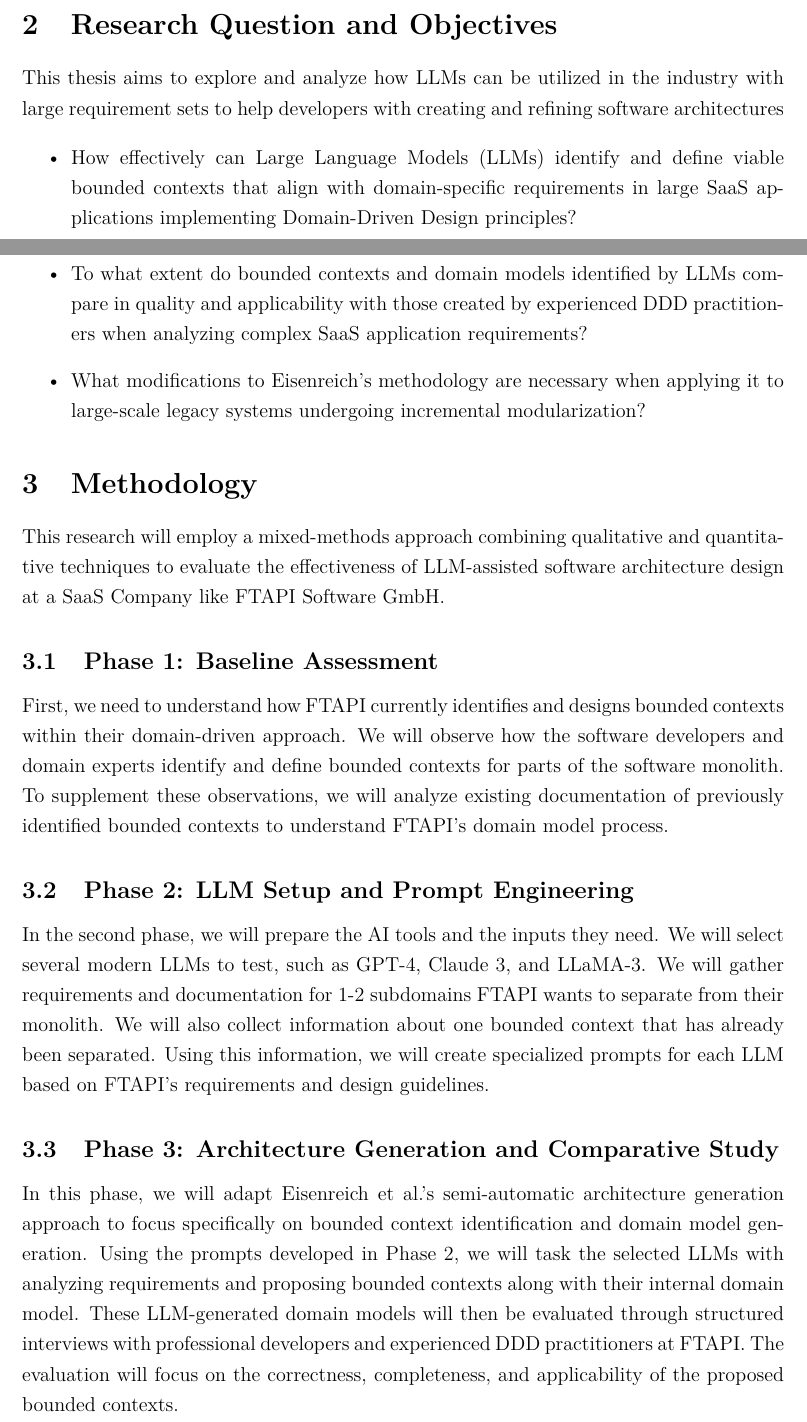
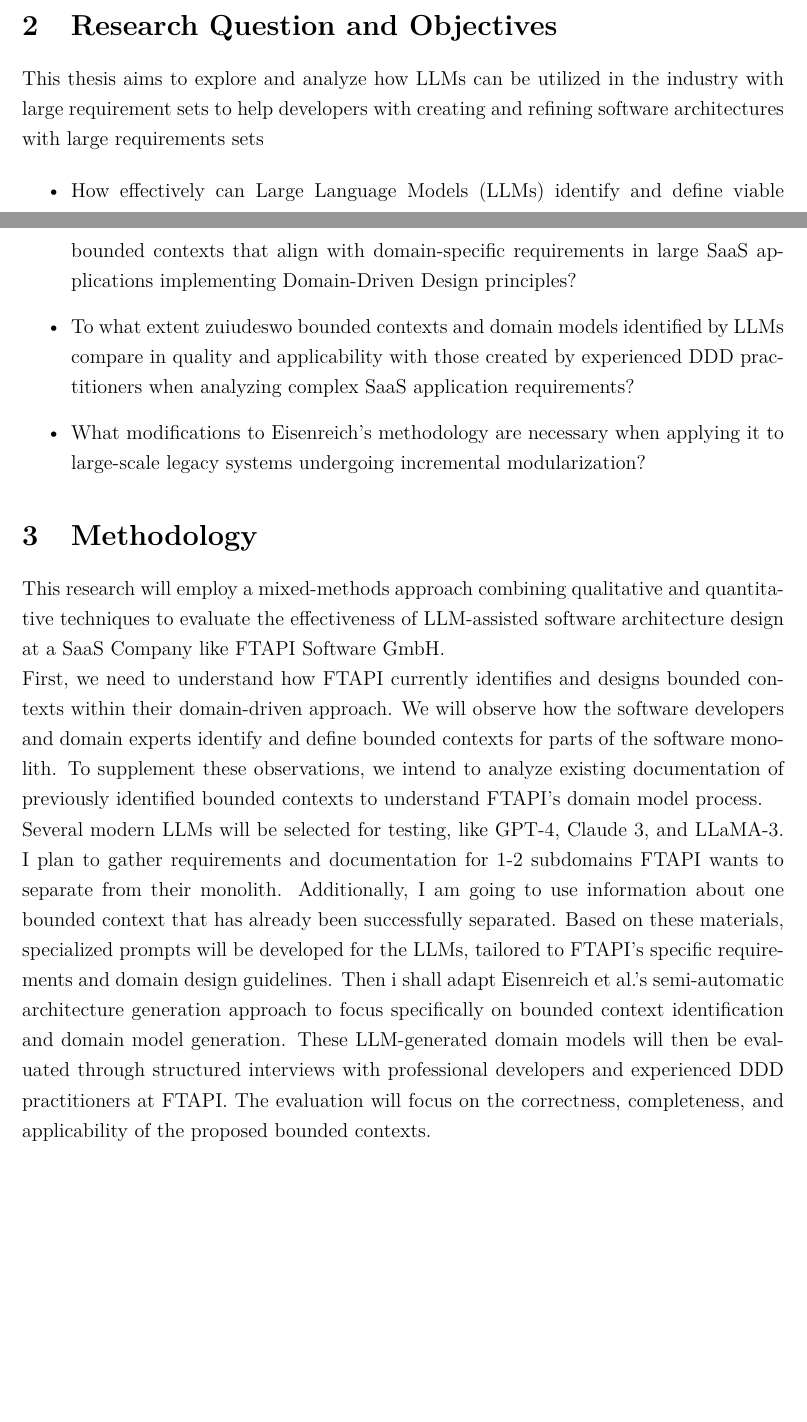
Before and after one commit to HuseinJ/thesis, a LaTeX document (expose/expose.tex): two parts of pages 2 and 3 of 4, joined at a grey line, cut so that both start at the same text, the shorter picture padded with empty space. Compiled offline with pdfLaTeX.

Commit message:
expose v3

```diff
--- a/expose/expose.tex
+++ b/expose/expose.tex
@@ -43,27 +43,18 @@ Through this thesis, we aim to investigate how Large Language Models (LLMs) can
 
 \section{Research Question and Objectives}
 
-This thesis aims to explore and analyze how LLMs can be utilized in the industry with large requirement sets to help developers with creating and refining software architectures
+This thesis aims to explore and analyze how LLMs can be utilized in the industry with large requirement sets to help developers with creating and refining software architectures with large requirements sets
 
 \begin{itemize}
     \item How effectively can Large Language Models (LLMs) identify and define viable bounded contexts that align with domain-specific requirements in large SaaS applications implementing Domain-Driven Design principles?
-    \item To what extent do bounded contexts and domain models identified by LLMs compare in quality and applicability with those created by experienced DDD practitioners when analyzing complex SaaS application requirements?
+    \item To what extent                                                               zuiudeswo bounded contexts and domain models identified by LLMs compare in quality and applicability with those created by experienced DDD practitioners when analyzing complex SaaS application requirements?
     \item What modifications to Eisenreich's methodology are necessary when applying it to large-scale legacy systems undergoing incremental modularization?
 \end{itemize}
 
 
 
 \section{Methodology}
-This research will employ a mixed-methods approach combining qualitative and quantitative techniques to evaluate the effectiveness of LLM-assisted software architecture design at a SaaS Company like FTAPI Software GmbH.
-
-\subsection{Phase 1: Baseline Assessment}
-First, we need to understand how FTAPI currently identifies and designs bounded contexts within their domain-driven approach. We will observe how the software developers and domain experts identify and define bounded contexts for parts of the software monolith. To supplement these observations, we will analyze existing documentation of previously identified bounded contexts to understand FTAPI's domain model process.
-
-\subsection{Phase 2: LLM Setup and Prompt Engineering}
-In the second phase, we will prepare the AI tools and the inputs they need. We will select several modern LLMs to test, such as GPT-4, Claude 3, and LLaMA-3. We will gather requirements and documentation for 1-2 subdomains FTAPI wants to separate from their monolith. We will also collect information about one bounded context that has already been separated. Using this information, we will create specialized prompts for each LLM based on FTAPI's requirements and design guidelines.
-
-\subsection{Phase 3: Architecture Generation and Comparative Study}
-In this phase, we will adapt Eisenreich et al.'s semi-automatic architecture generation approach to focus specifically on bounded context identification and domain model generation. Using the prompts developed in Phase 2, we will task the selected LLMs with analyzing requirements and proposing bounded contexts along with their internal domain model. These LLM-generated domain models will then be evaluated through structured interviews with professional developers and experienced DDD practitioners at FTAPI. The evaluation will focus on the correctness, completeness, and applicability of the proposed bounded contexts.
+This research will employ a mixed-methods approach combining qualitative and quantitative techniques to evaluate the effectiveness of LLM-assisted software architecture design at a SaaS Company like FTAPI Software GmbH.\\ First, we need to understand how FTAPI currently identifies and designs bounded contexts within their domain-driven approach. We will observe how the software developers and domain experts identify and define bounded contexts for parts of the software monolith. To supplement these observations, we intend to analyze existing documentation of previously identified bounded contexts to understand FTAPI's domain model process. \\ Several modern LLMs will be selected for testing, like GPT-4, Claude 3, and LLaMA-3. I plan to gather requirements and documentation for 1-2 subdomains FTAPI wants to separate from their monolith. Additionally, I am going to use information about one bounded context that has already been successfully separated. Based on these materials, specialized prompts will be developed for the LLMs, tailored to FTAPI's specific requirements and domain design guidelines. Then i shall adapt Eisenreich et al.'s semi-automatic architecture generation approach to focus specifically on bounded context identification and domain model generation. These LLM-generated domain models will then be evaluated through structured interviews with professional developers and experienced DDD practitioners at FTAPI. The evaluation will focus on the correctness, completeness, and applicability of the proposed bounded contexts.
 
 \printbibliography
 
```
Also changed, not shown: expose/expose.pdf.
